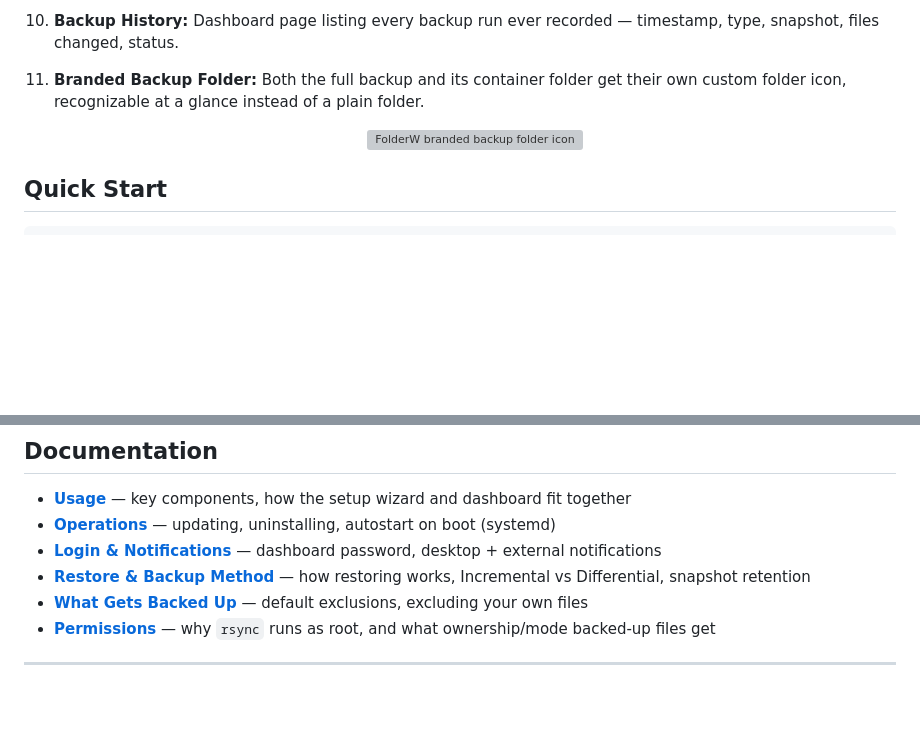
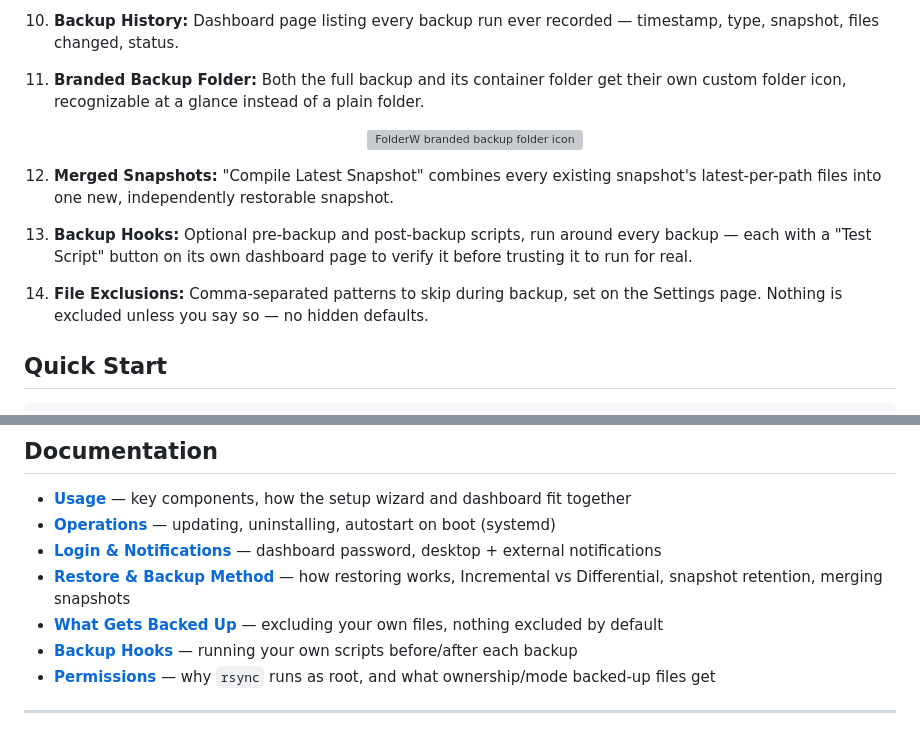
Before and after one commit to Cuban100/FolderW, a Markdown page: README.md, 2 parts joined by grey strips. GitHub-like rendering; blank space fills up the shorter version; grey boxes are pictures that could not be loaded.

````diff
--- a/README.md
+++ b/README.md
@@ -22,6 +22,10 @@
 
     <p align="center"> <img src="https://github.com/Cuban100/FolderW/blob/main/folder-icon.png" alt="FolderW branded backup folder icon" width="320"> </p>
 
+12. **Merged Snapshots:** "Compile Latest Snapshot" combines every existing snapshot's latest-per-path files into one new, independently restorable snapshot.
+13. **Backup Hooks:** Optional pre-backup and post-backup scripts, run around every backup — each with a "Test Script" button on its own dashboard page to verify it before trusting it to run for real.
+14. **File Exclusions:** Comma-separated patterns to skip during backup, set on the Settings page. Nothing is excluded unless you say so — no hidden defaults.
+
 ## Quick Start
 
 ```bash
@@ -38,8 +42,9 @@ That runs the Tkinter setup wizard to configure your source/destination and gene
 - **[Usage](docs/usage.md)** — key components, how the setup wizard and dashboard fit together
 - **[Operations](docs/operations.md)** — updating, uninstalling, autostart on boot (systemd)
 - **[Login & Notifications](docs/login-and-notifications.md)** — dashboard password, desktop + external notifications
-- **[Restore & Backup Method](docs/restore-and-backup-method.md)** — how restoring works, Incremental vs Differential, snapshot retention
-- **[What Gets Backed Up](docs/backup-scope.md)** — default exclusions, excluding your own files
+- **[Restore & Backup Method](docs/restore-and-backup-method.md)** — how restoring works, Incremental vs Differential, snapshot retention, merging snapshots
+- **[What Gets Backed Up](docs/backup-scope.md)** — excluding your own files, nothing excluded by default
+- **[Backup Hooks](docs/backup-hooks.md)** — running your own scripts before/after each backup
 - **[Permissions](docs/permissions.md)** — why `rsync` runs as root, and what ownership/mode backed-up files get
 
 ---
````
Also changed, not shown: docs/backup-hooks.md (added, +14 -0 lines), docs/restore-and-backup-method.md (+13 -0 lines).
